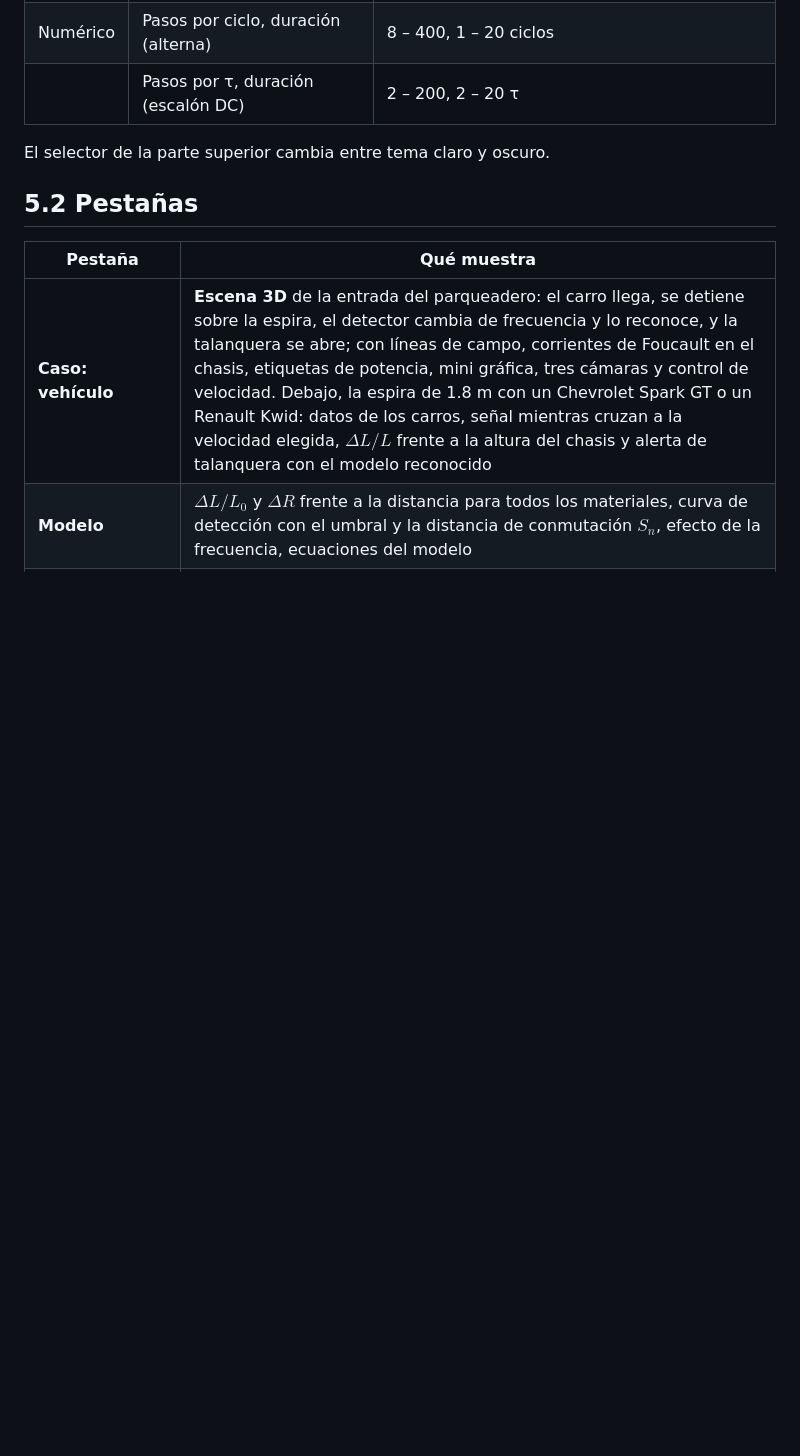
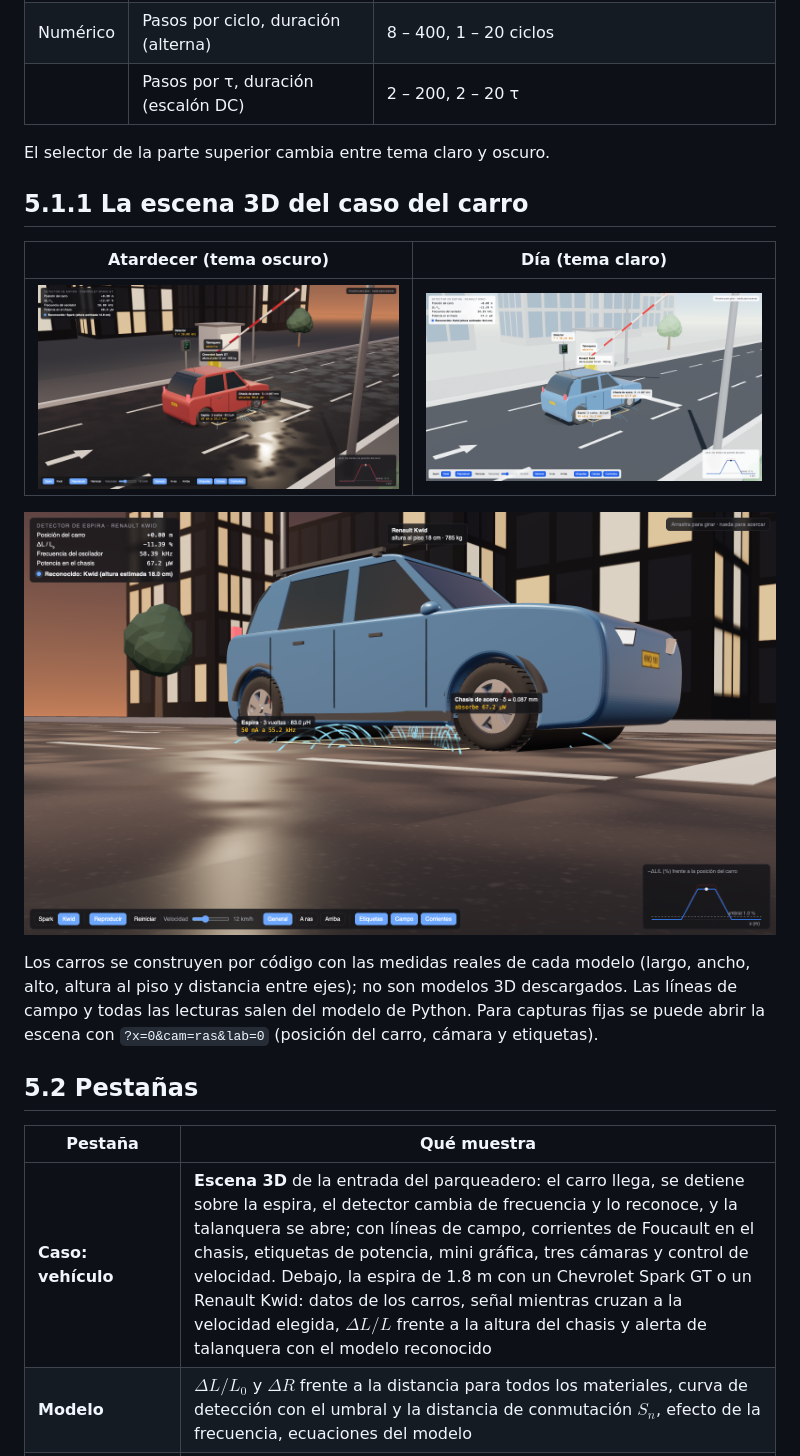
Before and after one commit to luisrodriguez-rgb/Proyecto-Final-Fisica, a Markdown page: docs/05-simulacion.md, the part around the change. Drawn GitHub-style; pictures changed too: docs/figuras/escena-3d-kwid-a-ras.png (added), docs/figuras/escena-3d-kwid-dia.png (added), docs/figuras/escena-3d-spark-atardecer.png (added); blank space fills up the shorter version.

Commit message:
Agrega capturas de la escena 3D al documento de simulación
Co-Authored-By: Claude Opus 5.5 <noreply@anthropic.com>

```diff
--- a/docs/05-simulacion.md
+++ b/docs/05-simulacion.md
@@ -19,6 +19,19 @@
 | | Pasos por τ, duración (escalón DC) | 2 – 200, 2 – 20 τ |
 
 El selector de la parte superior cambia entre tema claro y oscuro.
+
+## 5.1.1 La escena 3D del caso del carro
+
+| Atardecer (tema oscuro) | Día (tema claro) |
+|---|---|
+| ![Spark al atardecer](figuras/escena-3d-spark-atardecer.png) | ![Kwid de día](figuras/escena-3d-kwid-dia.png) |
+
+![Kwid visto a ras del piso, con las líneas de campo bajo el chasis](figuras/escena-3d-kwid-a-ras.png)
+
+Los carros se construyen por código con las medidas reales de cada modelo (largo, ancho, alto, altura al piso y
+distancia entre ejes); no son modelos 3D descargados. Las líneas de campo y todas las lecturas salen del modelo de
+Python. Para capturas fijas se puede abrir la escena con `?x=0&cam=ras&lab=0` (posición del carro, cámara y
+etiquetas).
 
 ## 5.2 Pestañas
 
```
